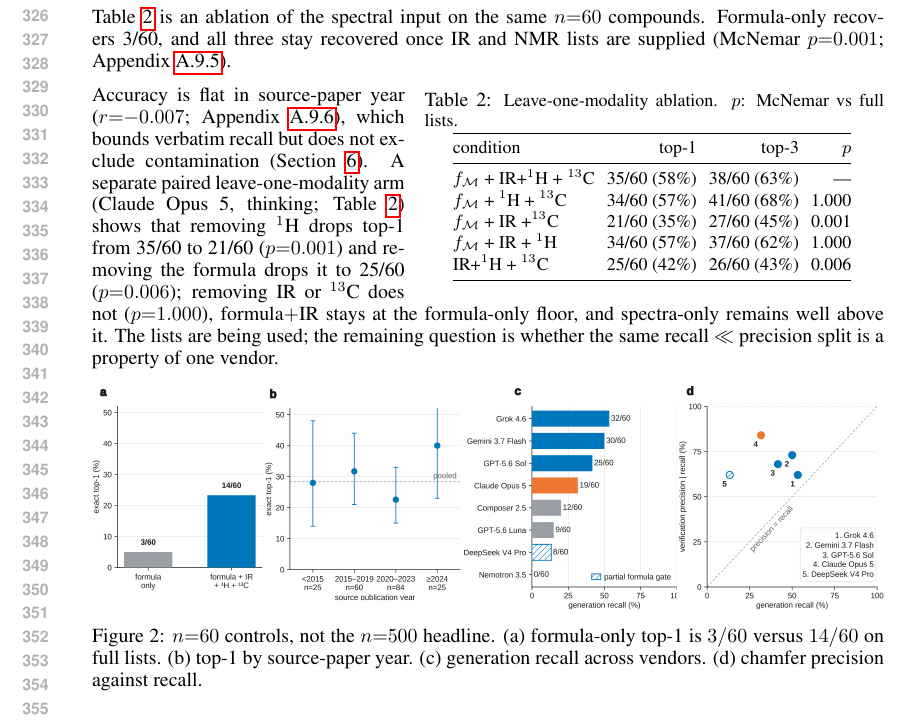
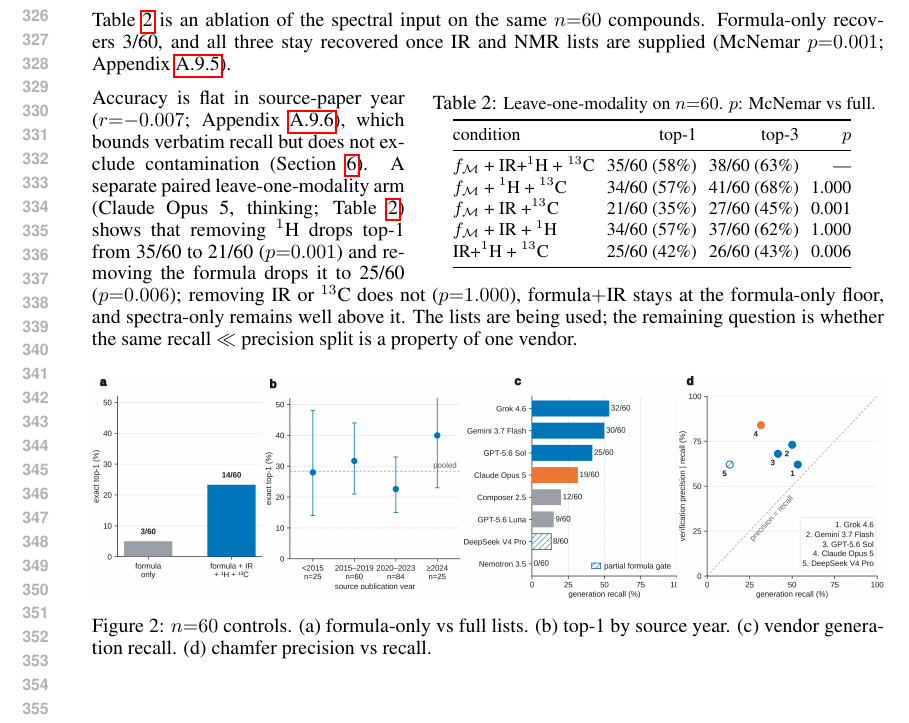
Before and after one commit to IlkhamFY/IRSpectra-Bench, a LaTeX paper (main.tex): part of page 7 of 23, cut so that both start at the same text. Compiled offline with pdfLaTeX.

Commit message:
release caption
Co-authored-by: ilkham <IlkhamFY@users.noreply.github.com>

```diff
--- a/main.tex
+++ b/main.tex
@@ -632,7 +632,7 @@ Table~\ref{tab:formula-only} is an ablation of the spectral input on the same $n
 \footnotesize
 \vspace{-1.2\baselineskip}
 \centering
-\caption{\footnotesize Leave-one-modality ablation. $p$: McNemar vs full lists.}\label{tab:formula-only}
+\caption{\footnotesize Leave-one-modality on $n{=}60$. $p$: McNemar vs full.}\label{tab:formula-only}
 \small
 \setlength{\tabcolsep}{3pt}
 \begin{tabular}{@{}lrrr@{}}
@@ -653,7 +653,7 @@ Accuracy is flat in source-paper year ($r{=}{-}0.007$; Appendix~\ref{si:year}),
 \begin{figure}[ht]
 \centering
 \includegraphics[width=\linewidth]{fig_robustness.pdf}
-\caption{$n{=}60$ controls, not the $n{=}500$ headline. (a)~formula-only top-1 is $3/60$ versus $14/60$ on full lists. (b)~top-1 by source-paper year. (c)~generation recall across vendors. (d)~chamfer precision against recall.}
+\caption{$n{=}60$ controls. (a)~formula-only vs full lists. (b)~top-1 by source year. (c)~vendor generation recall. (d)~chamfer precision vs recall.}
 \label{fig:fig-robustness}
 \end{figure}
 
```
